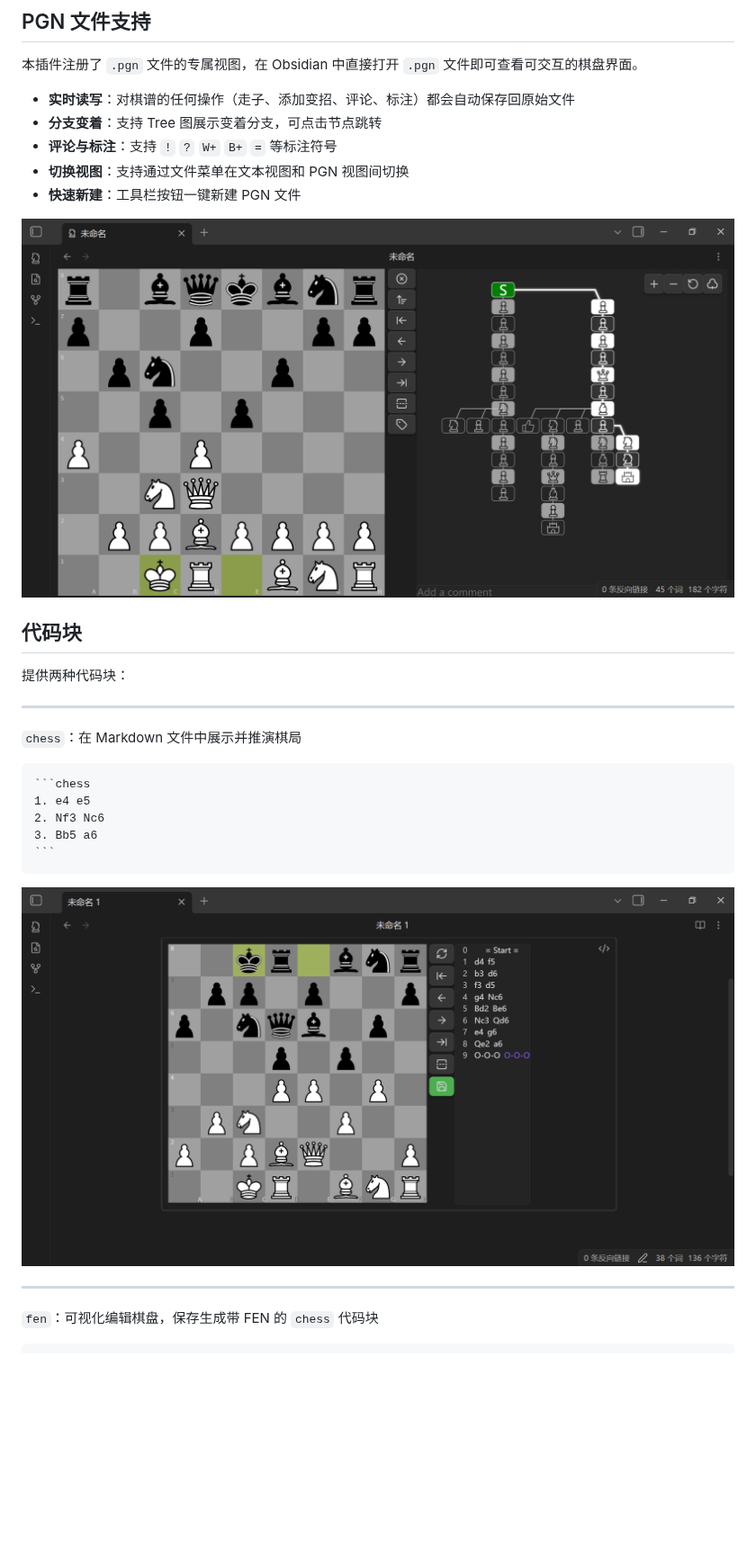
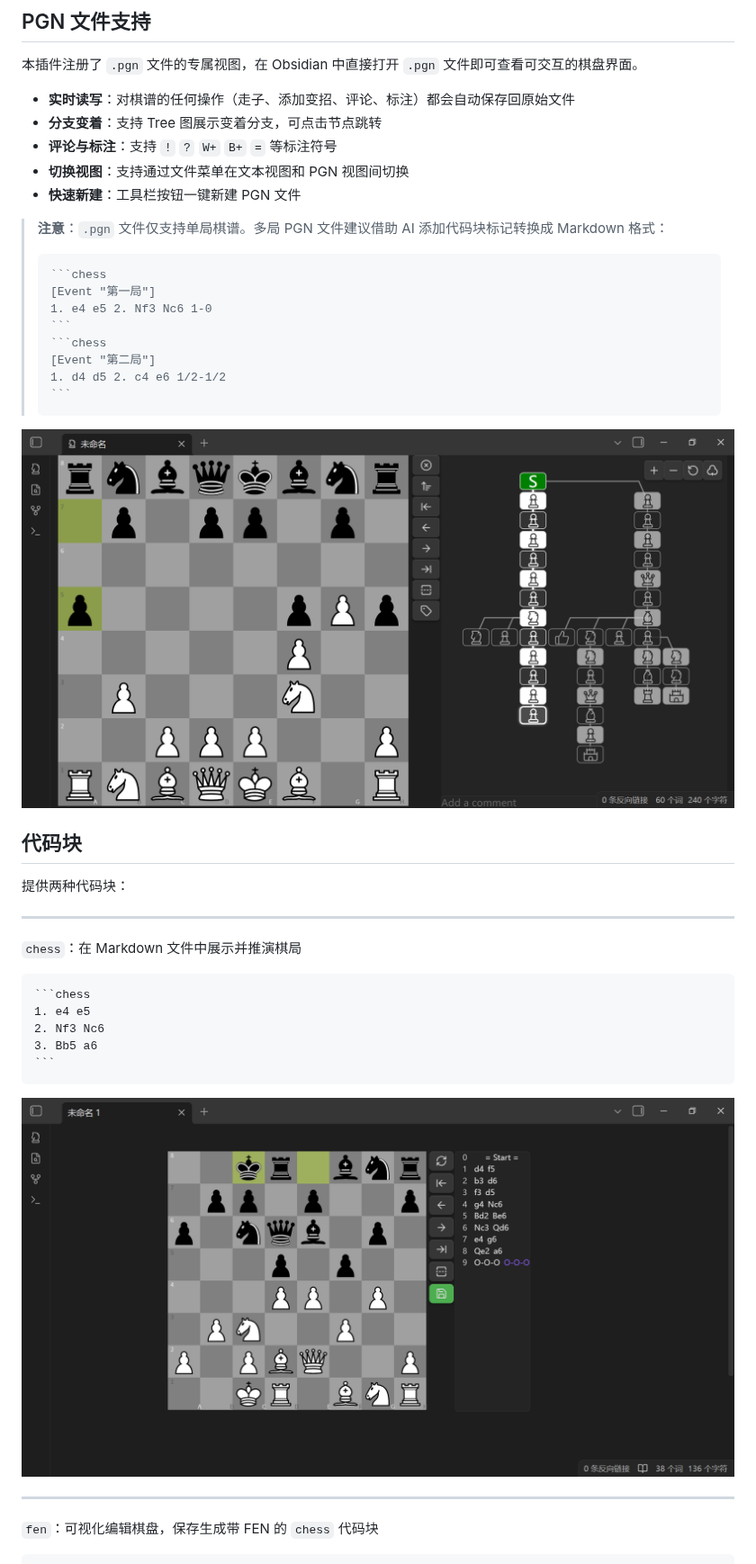
Before and after one commit to west-shell/obsidian-chess-tree, a Markdown page: README.md, the part around one of its changes. Shown at 90% size. Drawn GitHub-style; pictures changed too: IMAGE/MoveList.png, IMAGE/PGN文件.png; blank space fills up the shorter version.

`````diff
--- a/README.md
+++ b/README.md
@@ -22,6 +22,18 @@
 - **评论与标注**：支持 `!` `?` `W+` `B+` `=` 等标注符号
 - **切换视图**：支持通过文件菜单在文本视图和 PGN 视图间切换
 - **快速新建**：工具栏按钮一键新建 PGN 文件
+
+> **注意**：`.pgn` 文件仅支持单局棋谱。多局 PGN 文件建议借助 AI 添加代码块标记转换成 Markdown 格式：
+> ````markdown
+> ```chess
+> [Event "第一局"]
+> 1. e4 e5 2. Nf3 Nc6 1-0
+> ```
+> ```chess
+> [Event "第二局"]
+> 1. d4 d5 2. c4 e6 1/2-1/2
+> ```
+> ````
 
 ![PGN 文件](./IMAGE/PGN文件.png)
 
`````
Also changed, not shown: other parts of README.md (+4 -4 lines), README.en.md (+12 -0 lines), 4 other files.
